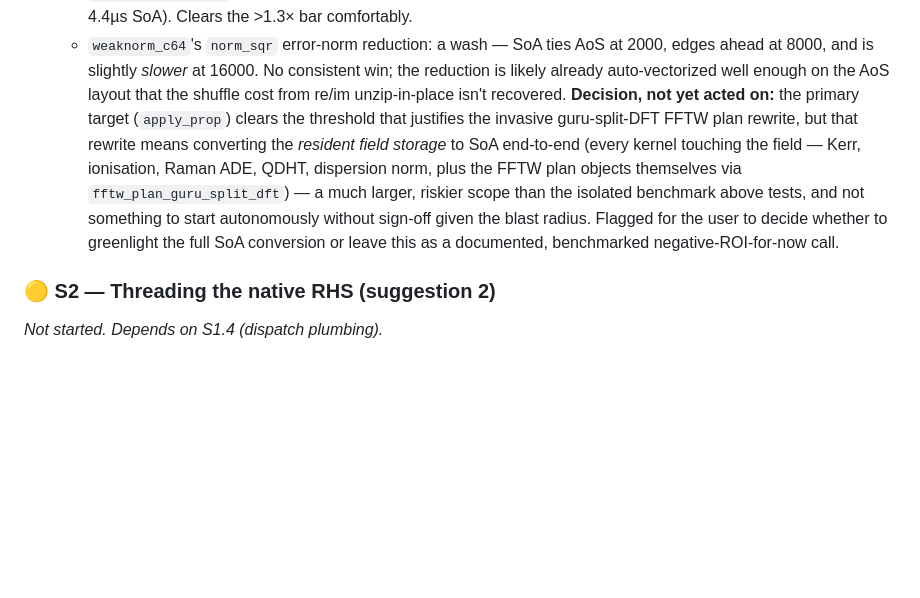
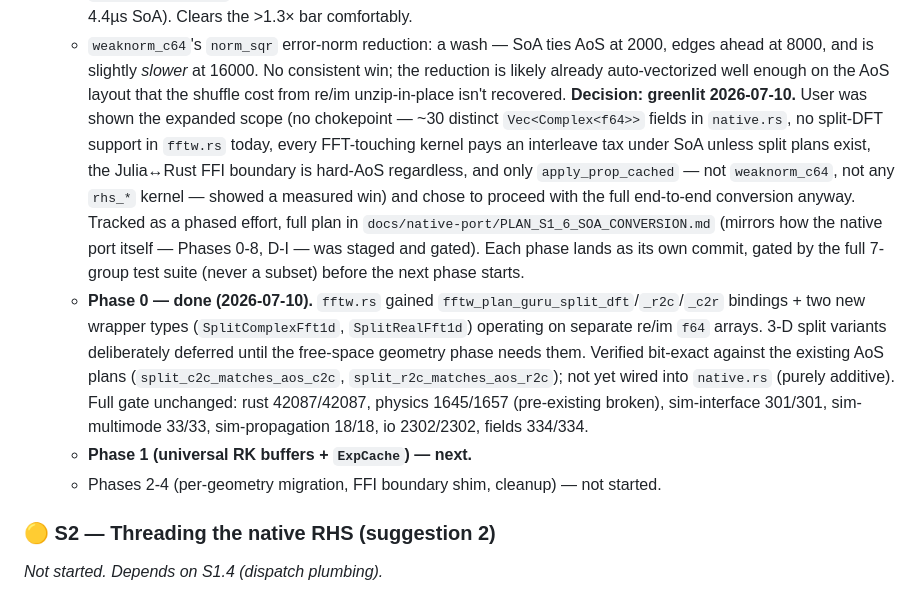
Before and after one commit to vdiego28/Amalthea.jl, a Markdown page: BACKLOG.md, the part around the change. GitHub-like rendering; blank space fills up the shorter version.

```diff
--- a/BACKLOG.md
+++ b/BACKLOG.md
@@ -973,16 +973,31 @@ exists (Phase G.3).*
      No consistent win; the reduction is likely already auto-vectorized
      well enough on the AoS layout that the shuffle cost from re/im
      unzip-in-place isn't recovered.
-   **Decision, not yet acted on:** the primary target (`apply_prop`) clears
-   the threshold that justifies the invasive guru-split-DFT FFTW plan
-   rewrite, but that rewrite means converting the *resident field storage*
-   to SoA end-to-end (every kernel touching the field — Kerr, ionisation,
-   Raman ADE, QDHT, dispersion norm, plus the FFTW plan objects themselves
-   via `fftw_plan_guru_split_dft`) — a much larger, riskier scope than the
-   isolated benchmark above tests, and not something to start
-   autonomously without sign-off given the blast radius. Flagged for the
-   user to decide whether to greenlight the full SoA conversion or leave
-   this as a documented, benchmarked negative-ROI-for-now call.
+   **Decision: greenlit 2026-07-10.** User was shown the expanded scope (no
+   chokepoint — ~30 distinct `Vec<Complex<f64>>` fields in `native.rs`, no
+   split-DFT support in `fftw.rs` today, every FFT-touching kernel pays an
+   interleave tax under SoA unless split plans exist, the Julia↔Rust FFI
+   boundary is hard-AoS regardless, and only `apply_prop_cached` — not
+   `weaknorm_c64`, not any `rhs_*` kernel — showed a measured win) and chose
+   to proceed with the full end-to-end conversion anyway. Tracked as a
+   phased effort, full plan in
+   `docs/native-port/PLAN_S1_6_SOA_CONVERSION.md` (mirrors how the native
+   port itself — Phases 0-8, D-I — was staged and gated). Each phase lands
+   as its own commit, gated by the full 7-group test suite (never a subset)
+   before the next phase starts.
+   - **Phase 0 — done (2026-07-10).** `fftw.rs` gained
+     `fftw_plan_guru_split_dft`/`_r2c`/`_c2r` bindings + two new wrapper
+     types (`SplitComplexFft1d`, `SplitRealFft1d`) operating on separate
+     re/im `f64` arrays. 3-D split variants deliberately deferred until the
+     free-space geometry phase needs them. Verified bit-exact against the
+     existing AoS plans (`split_c2c_matches_aos_c2c`,
+     `split_r2c_matches_aos_r2c`); not yet wired into `native.rs` (purely
+     additive). Full gate unchanged: rust 42087/42087, physics 1645/1657
+     (pre-existing broken), sim-interface 301/301, sim-multimode 33/33,
+     sim-propagation 18/18, io 2302/2302, fields 334/334.
+   - **Phase 1 (universal RK buffers + `ExpCache`) — next.**
+   - Phases 2-4 (per-geometry migration, FFI boundary shim, cleanup) —
+     not started.
 
 ### 🟡 S2 — Threading the native RHS (suggestion 2)
 *Not started. Depends on S1.4 (dispatch plumbing).*
```
Also changed, not shown: docs/native-port/PLAN_S1_6_SOA_CONVERSION.md (added, +179 -0 lines).
